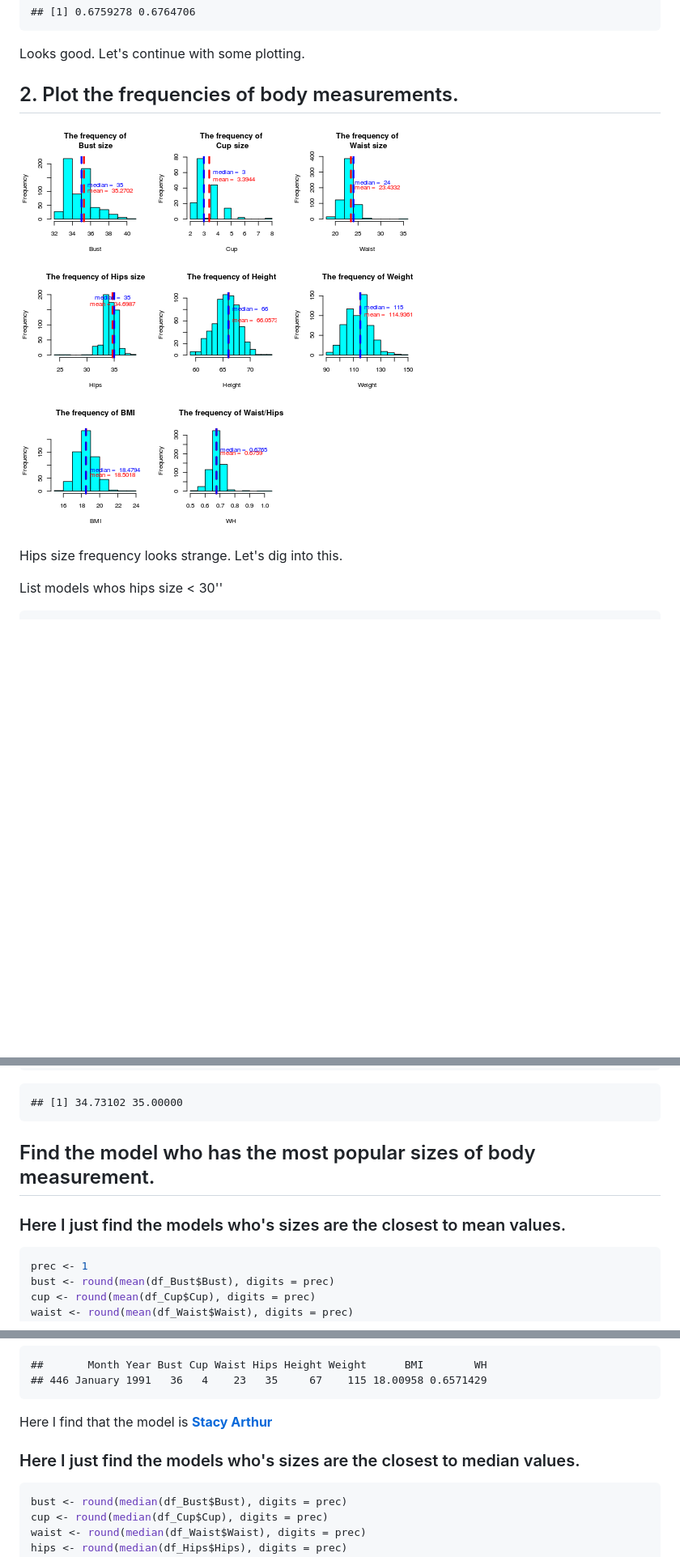
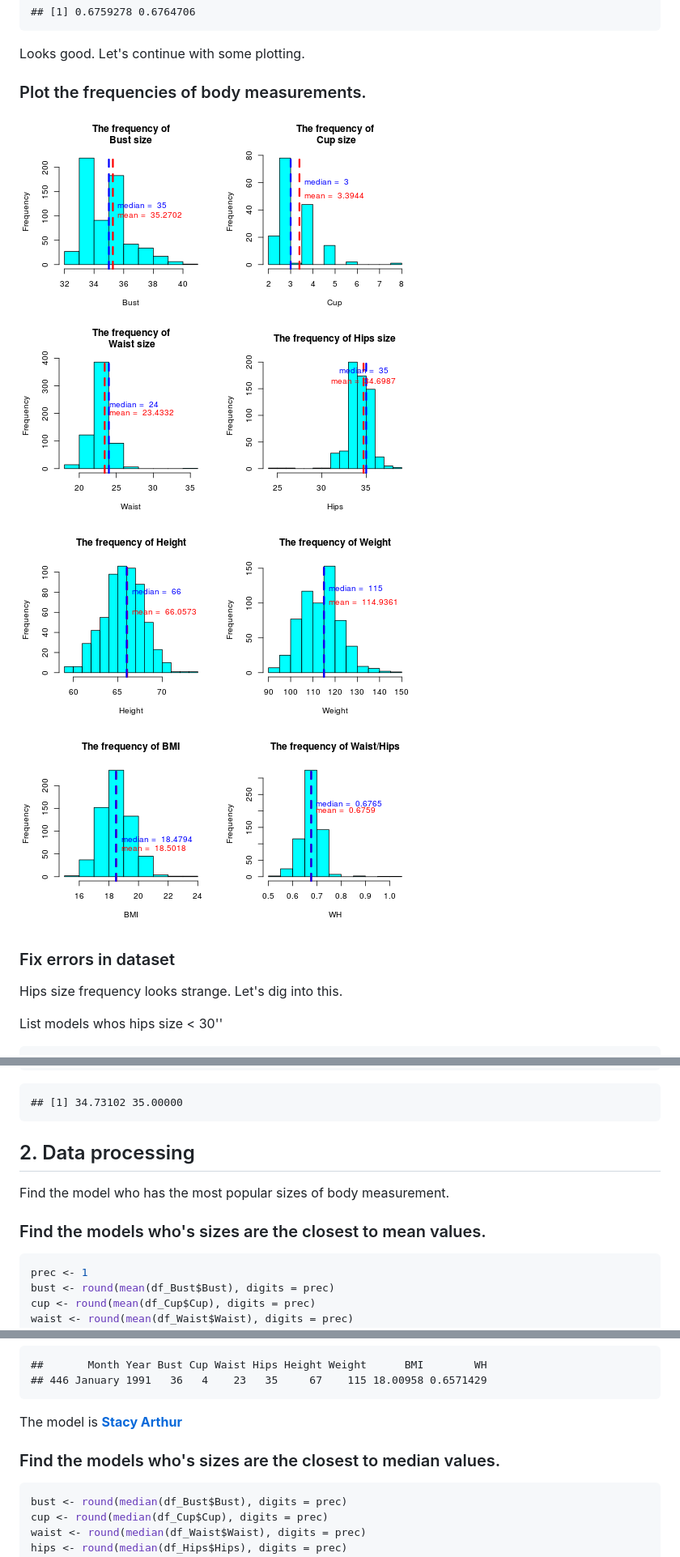
Before and after one commit to YevgenyY/Habrahabr-Playboy-stats, a Markdown page: playboy_research.md, 3 parts joined by grey strips. Shown: that part at 81% size. Drawn GitHub-style; pictures changed too: figure/plot_sizes-1.png, figure/plot_sizes-2.png (added); blank space fills up the shorter version.

````diff
--- a/playboy_research.md
+++ b/playboy_research.md
@@ -204,10 +204,11 @@ mm_wh
 ```
 Looks good. Let's continue with some plotting.
 
-## 2. Plot the frequencies of body measurements.
+### Plot the frequencies of body measurements.
 
-![plot of chunk plot_sizes](figure/plot_sizes-1.png)
+![plot of chunk plot_sizes](figure/plot_sizes-1.png) ![plot of chunk plot_sizes](figure/plot_sizes-2.png)
 
+### Fix errors in dataset
 Hips size frequency looks strange. Let's dig into this.
 
 List models whos hips size < 30''
@@ -255,9 +256,10 @@ mm_hips
 ```
 
 
-## Find the model who has the most popular sizes of body measurement.
+## 2. Data processing
+Find the model who has the most popular sizes of body measurement.
 
-### Here I just find the models who's sizes are the closest to mean values.
+### Find the models who's sizes are the closest to mean values.
 
 ```r
 prec <- 1
@@ -290,9 +292,9 @@ df1[
 ## 446 January 1991   36   4    23   35     67    115 18.00958 0.6571429
 ```
 
-Here I find that the model is **[Stacy Arthur](http://en.wikipedia.org/wiki/Stacy_Arthur)**
+The model is **[Stacy Arthur](http://en.wikipedia.org/wiki/Stacy_Arthur)**
 
-### Here I just find the models who's sizes are the closest to median values.
+### Find the models who's sizes are the closest to median values.
 
 ```r
 bust <- round(median(df_Bust$Bust), digits = prec)
````
Also changed, not shown: other parts of playboy_research.md (+5 -4 lines), 2 other files.
